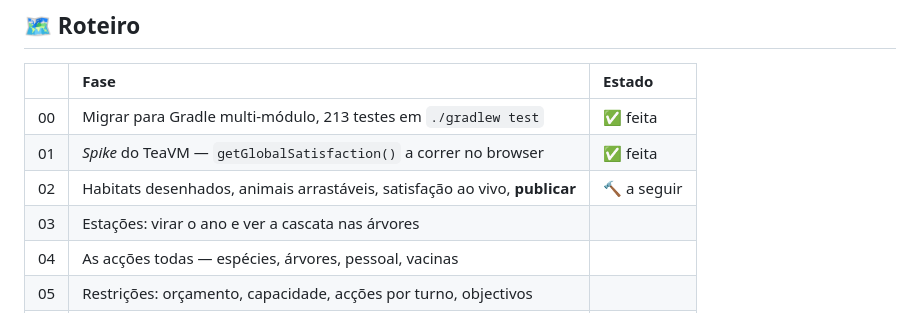
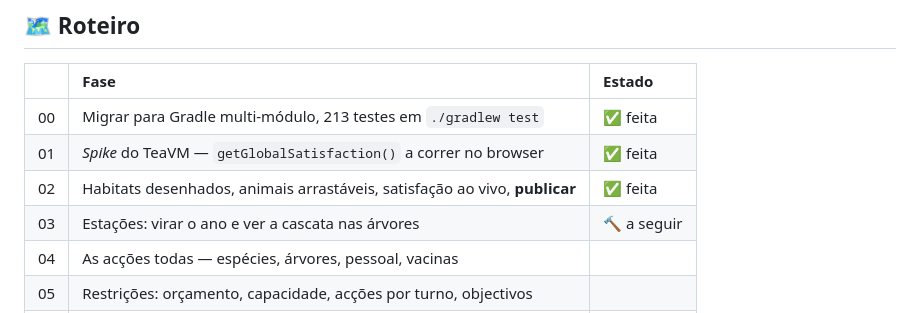
Before and after one commit to Trigueiros74/quatro-estacoes, a Markdown page: README.md, the part around the change. Drawn GitHub-style.

```diff
--- a/README.md
+++ b/README.md
@@ -103,8 +103,8 @@ Se o TeaVM resistir mais de uma semana, a alternativa é Spring Boot + REST.
 |:---:|:---|:---|
 | 00 | Migrar para Gradle multi-módulo, 213 testes em `./gradlew test` | ✅ feita |
 | 01 | *Spike* do TeaVM — `getGlobalSatisfaction()` a correr no browser | ✅ feita |
-| 02 | Habitats desenhados, animais arrastáveis, satisfação ao vivo, **publicar** | 🔨 a seguir |
-| 03 | Estações: virar o ano e ver a cascata nas árvores | |
+| 02 | Habitats desenhados, animais arrastáveis, satisfação ao vivo, **publicar** | ✅ feita |
+| 03 | Estações: virar o ano e ver a cascata nas árvores | 🔨 a seguir |
 | 04 | As acções todas — espécies, árvores, pessoal, vacinas | |
 | 05 | Restrições: orçamento, capacidade, acções por turno, objectivos | |
 | 06 | Guardar em `localStorage`, eventos, polimento | |
```
Also changed, not shown: CLAUDE.md (+29 -3 lines).
